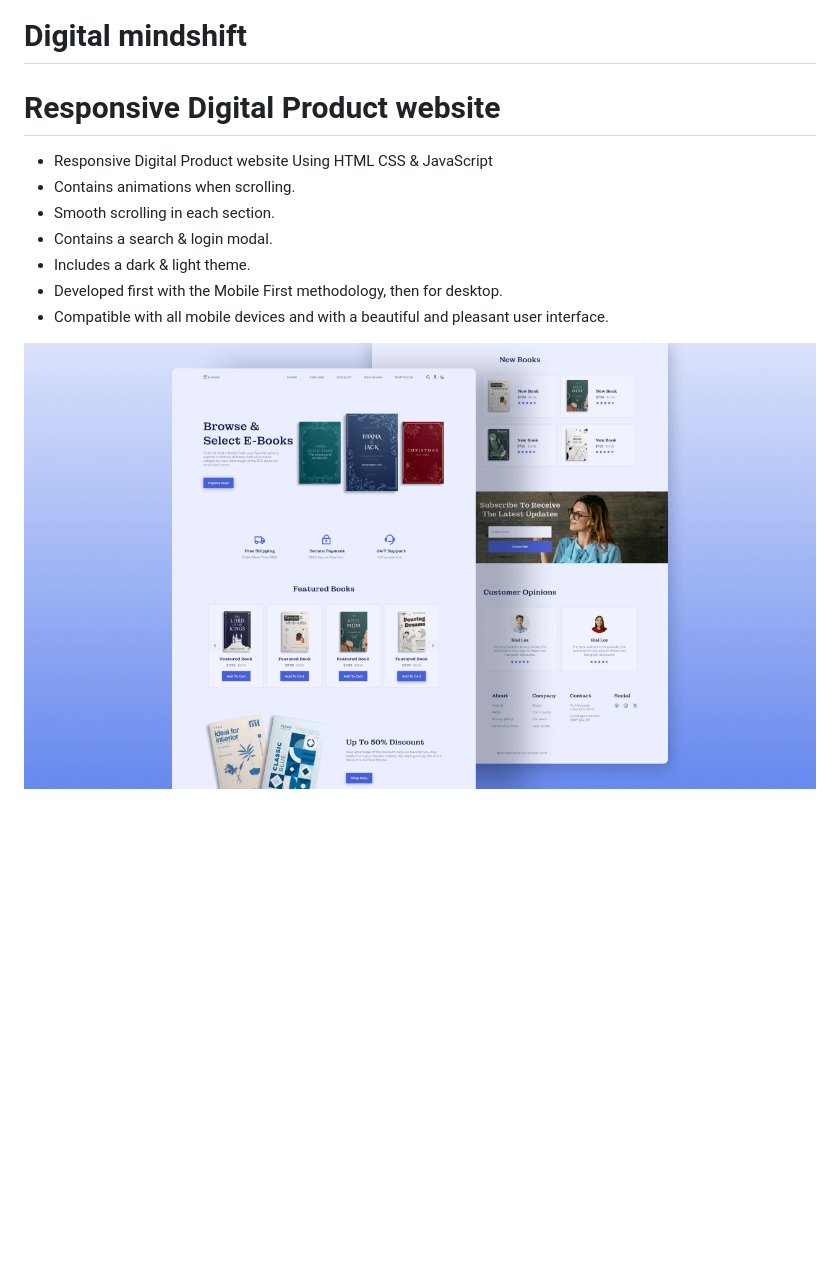
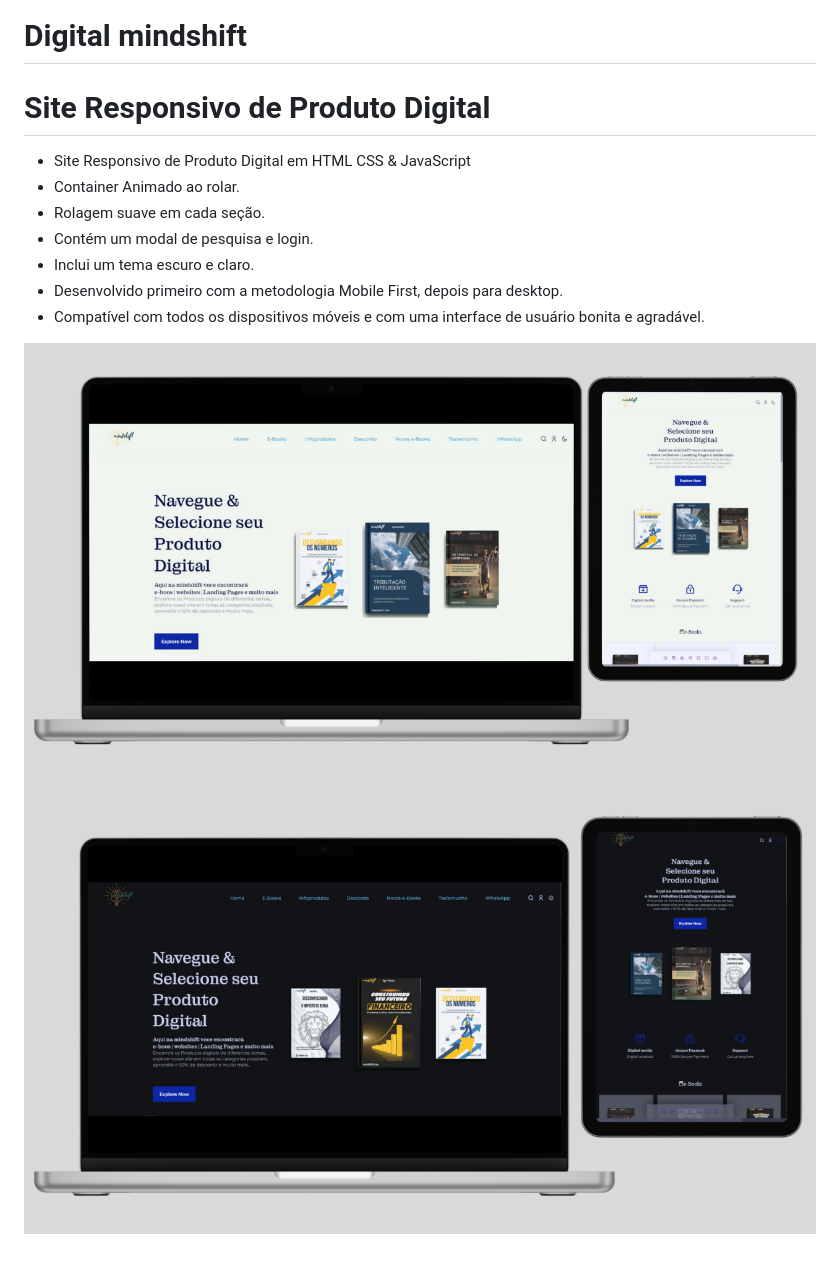
Before and after one commit to igormauriciomota/Digital-mindshift, a Markdown page: README.md, the part around the change. Rendered like a GitHub page; pictures changed too: preview.png (deleted), preview1.png (added), preview2.png (added); blank space fills up the shorter version.

Commit message:
atualização front-end

```diff
--- a/README.md
+++ b/README.md
@@ -1,12 +1,13 @@
 # Digital mindshift
-# Responsive Digital Product website
+# Site Responsivo de Produto Digital
 
-- Responsive Digital Product website Using HTML CSS & JavaScript
-- Contains animations when scrolling.
-- Smooth scrolling in each section.
-- Contains a search & login modal.
-- Includes a dark & light theme.
-- Developed first with the Mobile First methodology, then for desktop.
-- Compatible with all mobile devices and with a beautiful and pleasant user interface.
+- Site Responsivo de Produto Digital em HTML CSS & JavaScript
+- Container Animado ao rolar.
+- Rolagem suave em cada seção.
+- Contém um modal de pesquisa e login.
+- Inclui um tema escuro e claro.
+- Desenvolvido primeiro com a metodologia Mobile First, depois para desktop.
+- Compatível com todos os dispositivos móveis e com uma interface de usuário bonita e agradável.
 
-![preview img](/preview.png)
+![preview img](/preview1.png)
+![preview img](/preview2.png)
```
Also changed, not shown: 2 other files.
